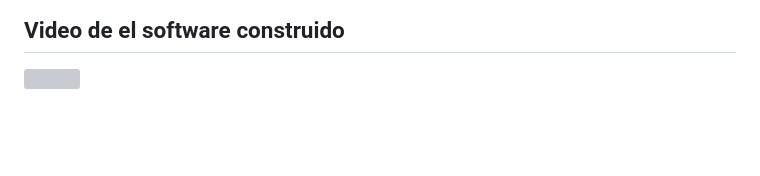
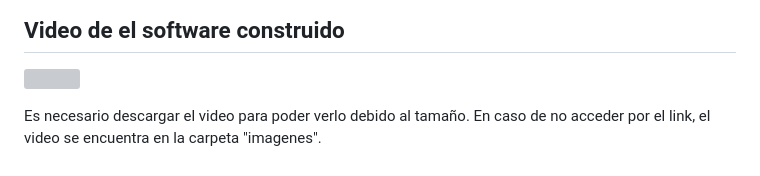
Before and after one commit to ORT-FIS-2022S2/Kadessian-Sapelli, a Markdown page: doc/2a_informeAcademico.md, the part around the change. GitHub-like rendering; blank space fills up the shorter version; grey boxes are pictures that could not be loaded.

Commit message:
add: video con detalles en la documentacion

```diff
--- a/doc/2a_informeAcademico.md
+++ b/doc/2a_informeAcademico.md
@@ -254,3 +254,5 @@ Link con nuestra presentación:
 ## Video de el software construido
 
 <img src="https://github.com/ORT-FIS-2022S2/Sapelli-Kadessian/blob/dev/imagenes/Video_Demostrativo.mp4"></img>
+
+Es necesario descargar el video para poder verlo debido al tamaño. En caso de no acceder por el link, el video se encuentra en la carpeta "imagenes".
```
